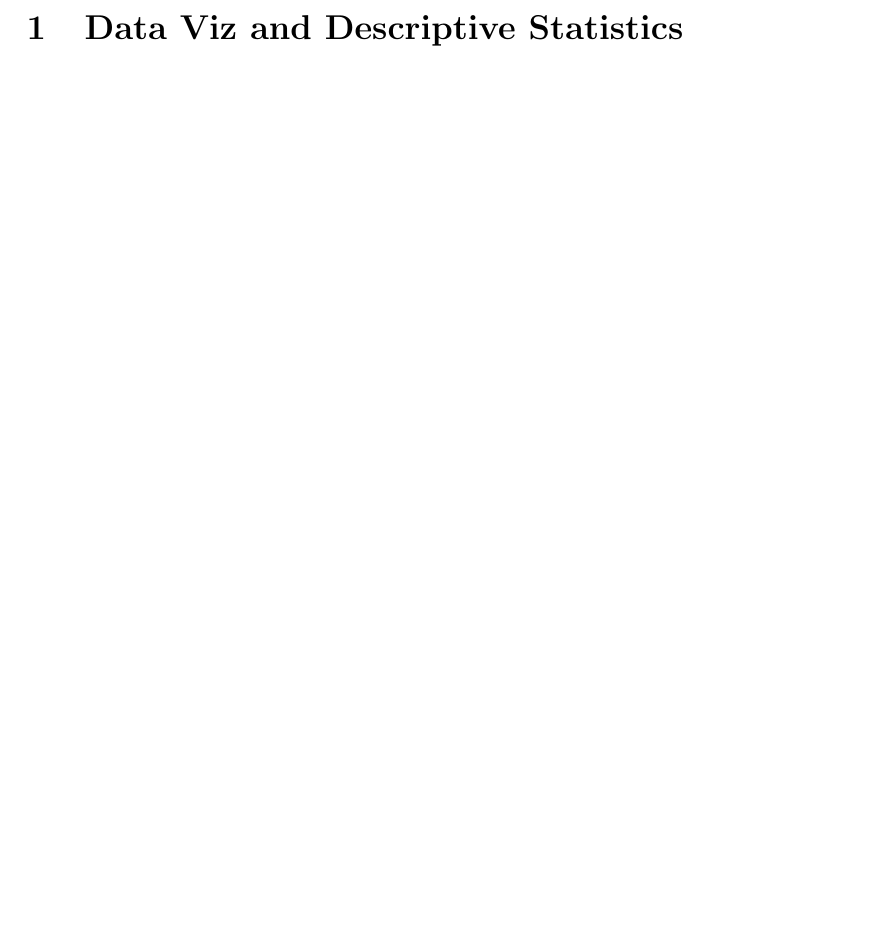
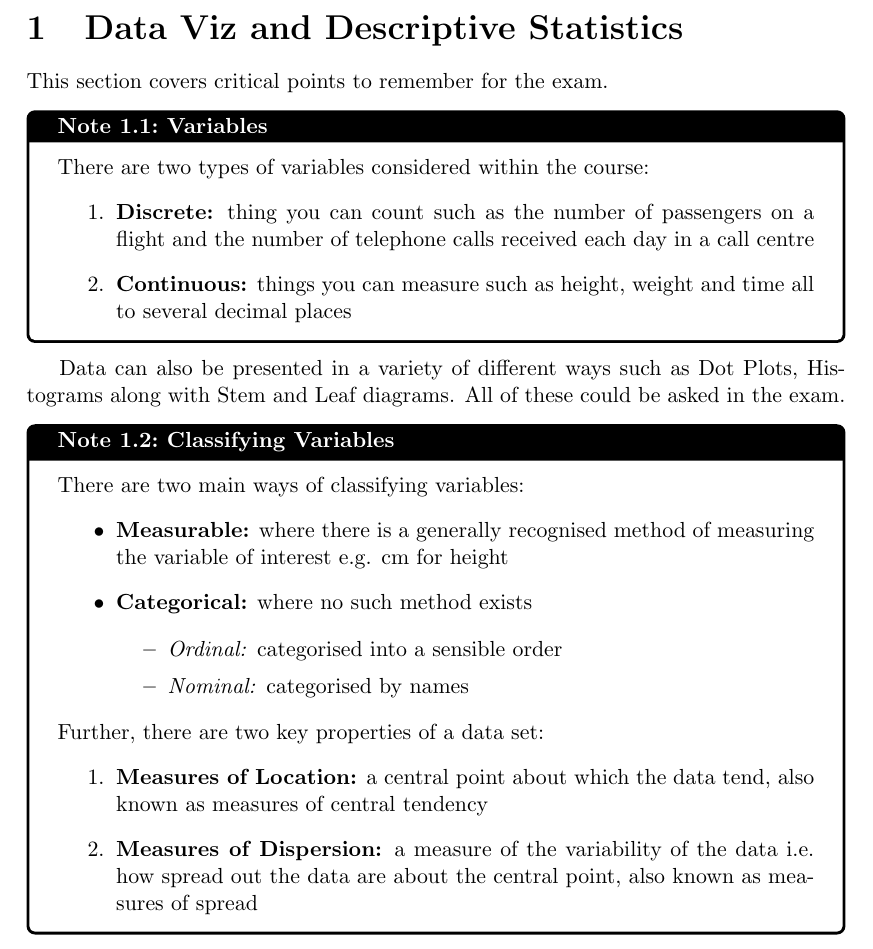
Before and after one commit to CedricTan/UniversityNotes, a LaTeX document (1819Rev/ST107/ST107 Revision.tex): part of page 3 of 3, cut so that both start at the same text, the shorter picture padded with empty space. Compiled offline with pdfLaTeX.

Commit message:
ST107 start - prob wont finish

```diff
--- a/1819Rev/ST107/ST107 Revision.tex
+++ b/1819Rev/ST107/ST107 Revision.tex
@@ -5,8 +5,13 @@
 \usepackage{amssymb}
 \usepackage{tikz}
 \usepackage{pgfplots}
+\usepackage{tcolorbox}
 \pgfplotsset{compat=1.16}
 \graphicspath{ {figures_ST107/} }
+\tcbuselibrary{theorems}
+
+\newtcbtheorem[number within=section]{theo}{Note}%
+{colback=white!5,colframe=black!35!black,fonttitle=\bfseries}{th}
 
 \title{
 	{ST107 Quantitative Methods}\\
@@ -30,5 +35,33 @@ The format of this material is usually recounted slide by slide but some slides
 \newpage
 
 \section{Data Viz and Descriptive Statistics}
+This section covers critical points to remember for the exam.
+\begin{theo}{Variables}{dvds_1}
+	There are two types of variables considered within the course:
+	\begin{enumerate}
+		\item \textbf{Discrete:} thing you can count such as the number of passengers on a flight and the number of telephone calls received each day in a call centre
+		\item \textbf{Continuous:} things you can measure such as height, weight and time all to several decimal places
+	\end{enumerate}
+\end{theo}
+Data can also be presented in a variety of different ways such as Dot Plots, Histograms along with Stem and Leaf diagrams. All of these could be asked in the exam.
+
+\begin{theo}{Classifying Variables}{dvds_2}
+	There are two main ways of classifying variables:
+	\begin{itemize}
+		\item \textbf{Measurable:} where there is a generally recognised method of measuring the variable of interest e.g. cm for height
+		\item \textbf{Categorical:} where no such method exists
+		\begin{itemize}
+			\item \textit{Ordinal:} categorised into a sensible order
+			\item \textit{Nominal:} categorised by names
+		\end{itemize}
+	\end{itemize}
+	Further, there are two key properties of a data set:
+	\begin{enumerate}
+		\item \textbf{Measures of Location:} a central point about which the data tend, also known as measures of central tendency
+		\item \textbf{Measures of Dispersion:} a measure of the variability of the data i.e. how spread out the data are about the central point, also known as measures of spread
+	\end{enumerate}
+\end{theo}
+
+
 
 \end{document}
```
Also changed, not shown: 1819Rev/ST107/ST107 Revision.pdf.
